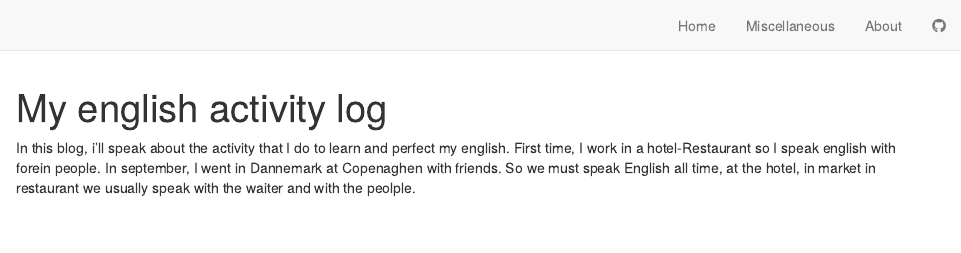
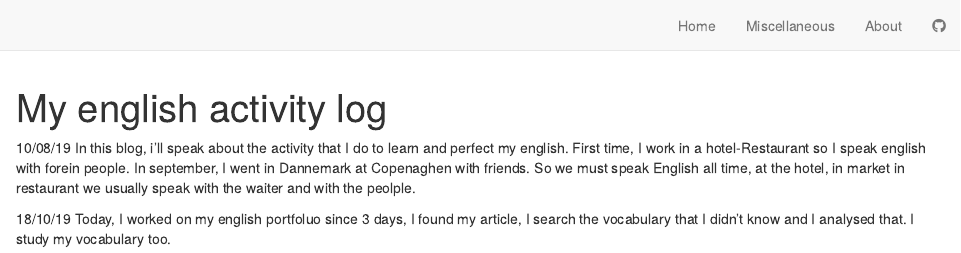
Before and after one commit to mussoi-lisa/mussoi-lisa-blog, an R Markdown document (english-activity.Rmd): the page in a window 1100 px wide, from its top. Rendered offline with R 4.5, knitr and Pandoc, with nearby package versions; drawn as R Markdown's standard HTML page in place of the format the file asks for.

Commit message:
my english activity 10/18/19

```diff
--- a/english-activity.Rmd
+++ b/english-activity.Rmd
@@ -1,5 +1,8 @@
 ---
 title: "My english activity log"
 ---
+10/08/19
+In this blog, i'll speak about the activity that I do to learn and perfect my english. First time, I work in a hotel-Restaurant so I speak english with forein people. In september, I went in Dannemark at Copenaghen with friends. So we must speak English all time, at the hotel, in market in restaurant we usually speak with the waiter and with the peolple.
 
-In this blog, i'll speak about the activity that I do to learn and perfect my english. First time, I work in a hotel-Restaurant so I speak english with forein people. In september, I went in Dannemark at Copenaghen with friends. So we must speak English all time, at the hotel, in market in restaurant we usually speak with the waiter and with the peolple.
+18/10/19
+Today, I worked on my english portfoluo since 3 days, I found my article, I search the vocabulary that I didn't know and I analysed that. I study my vocabulary too.
```
Also changed, not shown: 2 other files.
